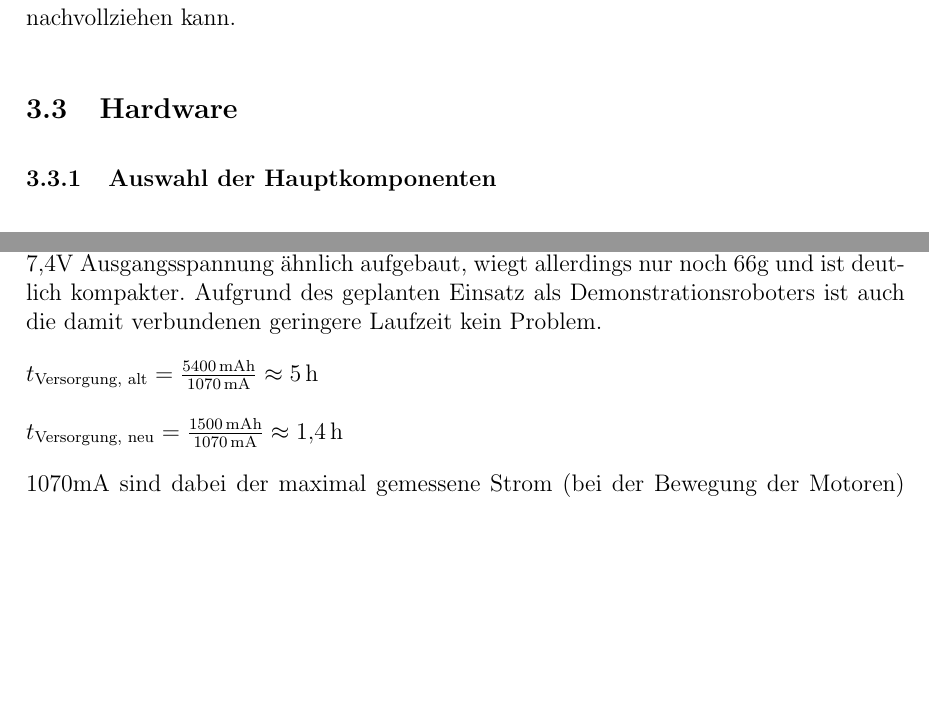
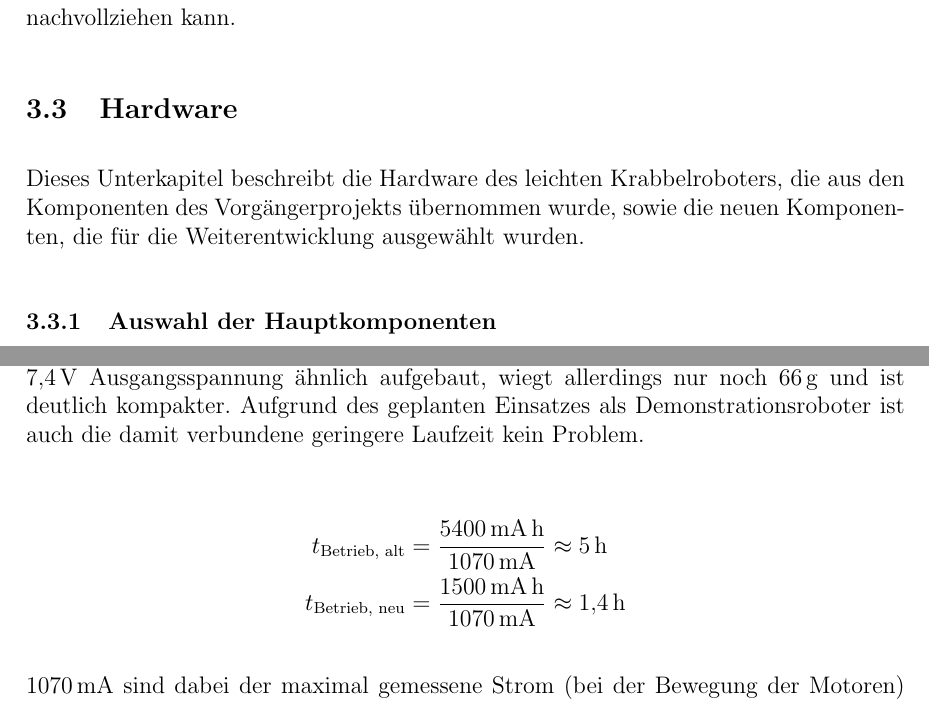
Before and after one commit to hector-crawler/abschlussarbeit, a LaTeX document (abschlussbericht.tex, which reads sections/konzeption.tex): two parts of pages 13 and 14 of 25, joined at a grey line, cut so that both start at the same text, the shorter picture padded with empty space. Compiled offline with pdfLaTeX.

Commit message:
konzeption verbesserung

```diff
--- a/sections/konzeption.tex
+++ b/sections/konzeption.tex
@@ -1,4 +1,4 @@
-\section{Konzeption des neuen Krabbelroboters}
+\section{Konzeption des leichten Krabbelroboters}
 \label{sec:konzeption}
 
 Im folgenden Abschnitt wird der Zustand des Projekts bei der Übernahme beschrieben, sowie die Zielsetzungen, die sich daraus ergeben. Außerdem werden die Vorgehensweisen dargelegt, die für die Umsetzung jener Ziele geplant sind.
@@ -177,6 +177,8 @@ Neben einer Home-Seite mit einführenden Informationen zum Crawler und Links zur
 
 \subsection{Hardware}
 
+Dieses Unterkapitel beschreibt die Hardware des leichten Krabbelroboters, die aus den Komponenten des Vorgängerprojekts übernommen wurde, sowie die neuen Komponenten, die für die Weiterentwicklung ausgewählt wurden.
+
 \subsubsection{Auswahl der Hauptkomponenten}
 
 \textbf{Der Microcontroller}
@@ -209,10 +211,11 @@ Da der alte Akku, ein \textit{XCell LiPo Cracker CAR} \cite{xcell_akku} mit zwei
-Der neu ausgewählte \textit{Gens ace Modellbau-Akkupack (LiPo)} \cite{gens_ace_akku} ist mit seinen ebenfalls 7,4V Ausgangsspannung ähnlich aufgebaut, wiegt allerdings nur noch 66g und ist deutlich kompakter. Aufgrund des geplanten Einsatz als Demonstrationsroboters ist auch die damit verbundenen geringere Laufzeit kein Problem.
+Der neu ausgewählte \textit{Gens ace Modellbau-Akkupack (LiPo)} \cite{gens_ace_akku} ist mit seinen ebenfalls \SI{7.4}{\volt} Ausgangsspannung ähnlich aufgebaut, wiegt allerdings nur noch \SI{66}{\gram} und ist deutlich kompakter. Aufgrund des geplanten Einsatzes als Demonstrationsroboter ist auch die damit verbundene geringere Laufzeit kein Problem.
 
-$t_{\text{Versorgung, alt}} = \frac{5400\,\mathrm{mAh}}{1070\,\mathrm{mA}} \approx 5\,\mathrm{h} \newline
-\newline
-t_{\text{Versorgung, neu}} = \frac{1500\,\mathrm{mAh}}{1070\,\mathrm{mA}} \approx 1{,}4\,\mathrm{h}$
+\begin{align*}
+t_{\text{Betrieb, alt}} &= \frac{\SI{5400}{\milli\ampere\hour}}{\SI{1070}{\milli\ampere}} \approx \SI{5}{\hour} \\
+t_{\text{Betrieb, neu}} &= \frac{\SI{1500}{\milli\ampere\hour}}{\SI{1070}{\milli\ampere}} \approx \SI{1.4}{\hour}
+\end{align*}
 
-1070mA sind dabei der maximal gemessene Strom (bei der Bewegung der Motoren) und nicht der Normalzustand.
+\SI{1070}{\milli\ampere} sind dabei der maximal gemessene Strom (bei der Bewegung der Motoren) und nicht der Normalzustand.
 
 % \subsubsection{Integration und Inbetriebnahme der Hardware}
 
```
Also changed, not shown: sections/konzeption.tex (16 more changed lines).
